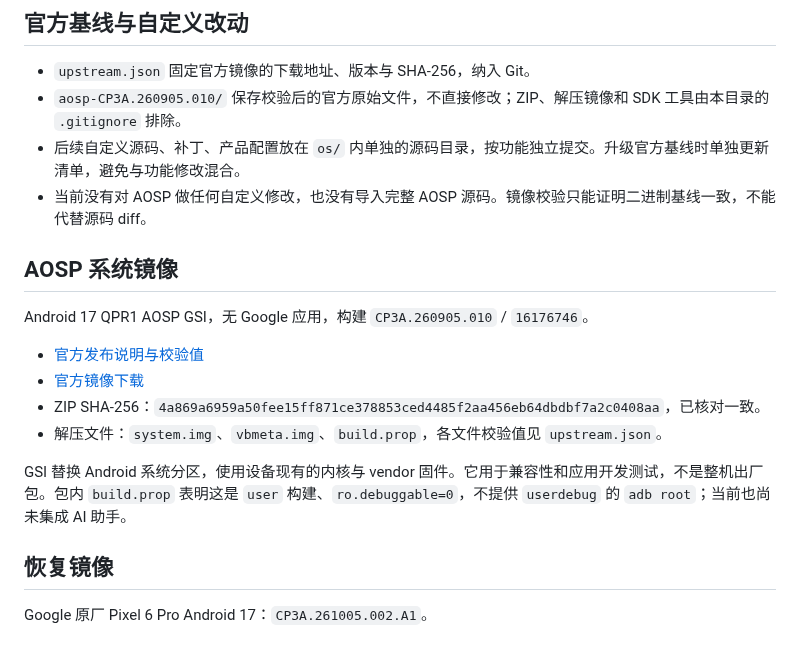
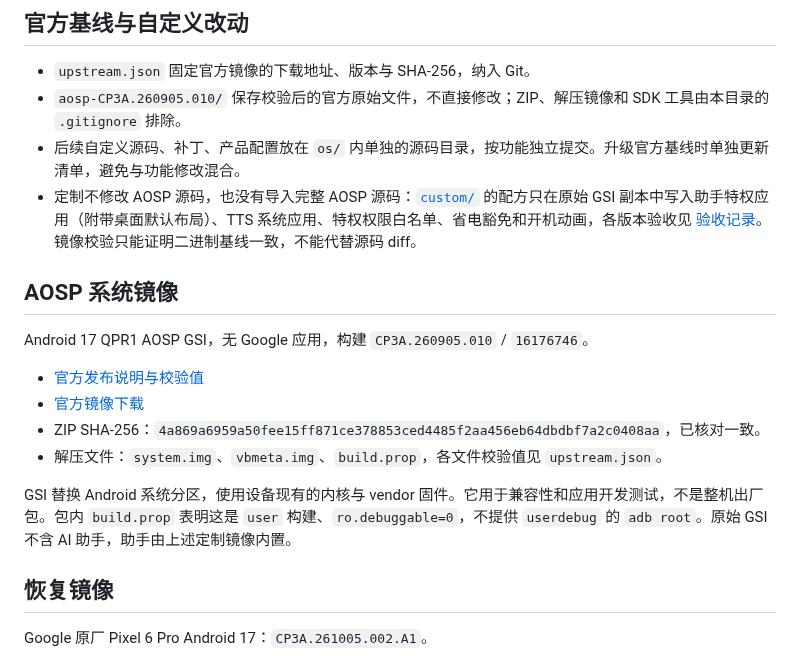
Before and after one commit to moonrailgun/open-doubao-phone, a Markdown page: os/README.md, the part around the change. Drawn GitHub-style.

Commit message:
docs(os): describe the custom image instead of an unmodified gsi

```diff
--- a/os/README.md
+++ b/os/README.md
@@ -7,7 +7,7 @@
 - `upstream.json` 固定官方镜像的下载地址、版本与 SHA-256，纳入 Git。
 - `aosp-CP3A.260905.010/` 保存校验后的官方原始文件，不直接修改；ZIP、解压镜像和 SDK 工具由本目录的 `.gitignore` 排除。
 - 后续自定义源码、补丁、产品配置放在 `os/` 内单独的源码目录，按功能独立提交。升级官方基线时单独更新清单，避免与功能修改混合。
-- 当前没有对 AOSP 做任何自定义修改，也没有导入完整 AOSP 源码。镜像校验只能证明二进制基线一致，不能代替源码 diff。
+- 定制不修改 AOSP 源码，也没有导入完整 AOSP 源码：[`custom/`](custom/README.md) 的配方只在原始 GSI 副本中写入助手特权应用（附带桌面默认布局）、TTS 系统应用、特权权限白名单、省电豁免和开机动画，各版本验收见 [验收记录](custom/acceptance.md)。镜像校验只能证明二进制基线一致，不能代替源码 diff。
 
 ## AOSP 系统镜像
 
@@ -18,7 +18,7 @@ Android 17 QPR1 AOSP GSI，无 Google 应用，构建 `CP3A.260905.010` / `16176
 - ZIP SHA-256：`4a869a6959a50fee15ff871ce378853ced4485f2aa456eb64dbdbf7a2c0408aa`，已核对一致。
 - 解压文件：`system.img`、`vbmeta.img`、`build.prop`，各文件校验值见 `upstream.json`。
 
-GSI 替换 Android 系统分区，使用设备现有的内核与 vendor 固件。它用于兼容性和应用开发测试，不是整机出厂包。包内 `build.prop` 表明这是 `user` 构建、`ro.debuggable=0`，不提供 `userdebug` 的 `adb root`；当前也尚未集成 AI 助手。
+GSI 替换 Android 系统分区，使用设备现有的内核与 vendor 固件。它用于兼容性和应用开发测试，不是整机出厂包。包内 `build.prop` 表明这是 `user` 构建、`ro.debuggable=0`，不提供 `userdebug` 的 `adb root`。原始 GSI 不含 AI 助手，助手由上述定制镜像内置。
 
 ## 恢复镜像
 
```
